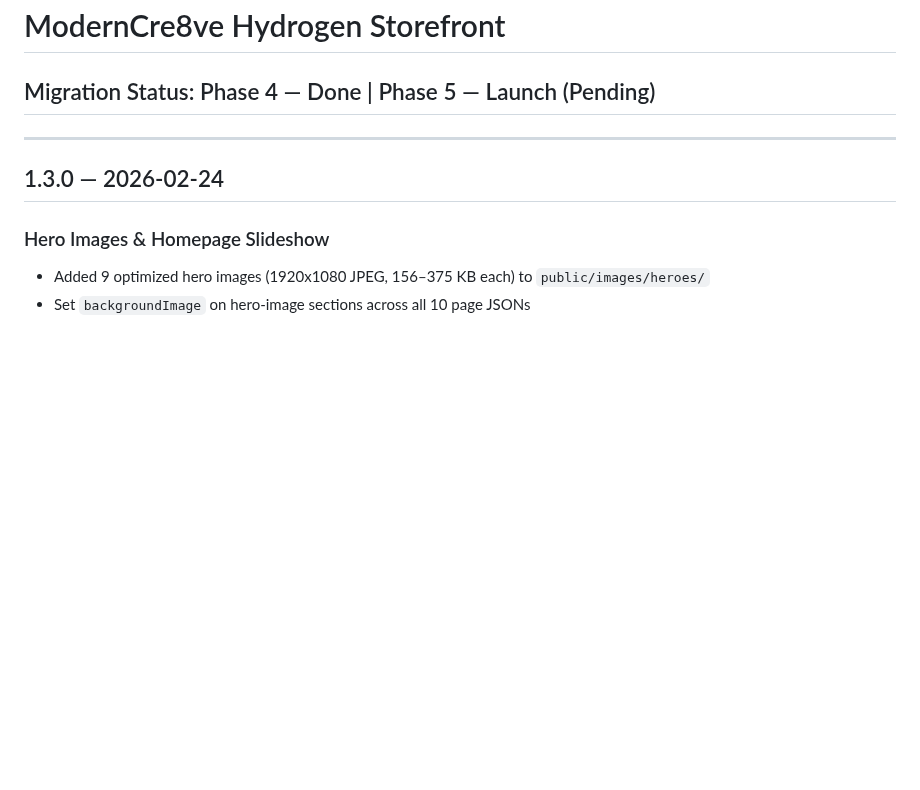
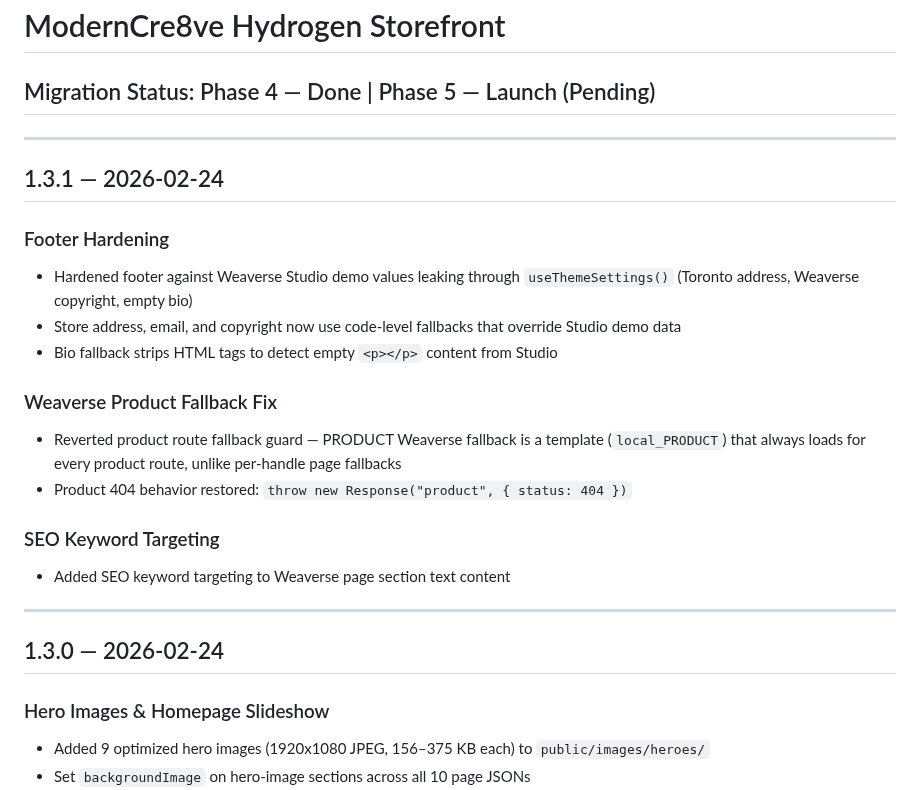
Before and after one commit to rwlarow-ui/moderncre8ve-hydrogen, a Markdown page: CHANGELOG.md, the part around the change. GitHub-like rendering; blank space fills up the shorter version.

Commit message:
Update changelog (v1.3.1) and CLAUDE.md with Weaverse fallback docs
Co-Authored-By: Claude Opus 4.6 <noreply@anthropic.com>

```diff
--- a/CHANGELOG.md
+++ b/CHANGELOG.md
@@ -1,6 +1,22 @@
 # ModernCre8ve Hydrogen Storefront
 
 ## Migration Status: Phase 4 — Done | Phase 5 — Launch (Pending)
+
+---
+
+## 1.3.1 — 2026-02-24
+
+### Footer Hardening
+- Hardened footer against Weaverse Studio demo values leaking through `useThemeSettings()` (Toronto address, Weaverse copyright, empty bio)
+- Store address, email, and copyright now use code-level fallbacks that override Studio demo data
+- Bio fallback strips HTML tags to detect empty `<p></p>` content from Studio
+
+### Weaverse Product Fallback Fix
+- Reverted product route fallback guard — PRODUCT Weaverse fallback is a template (`local_PRODUCT`) that always loads for every product route, unlike per-handle page fallbacks
+- Product 404 behavior restored: `throw new Response("product", { status: 404 })`
+
+### SEO Keyword Targeting
+- Added SEO keyword targeting to Weaverse page section text content
 
 ---
 
```
Also changed, not shown: CLAUDE.md (+2 -0 lines).
